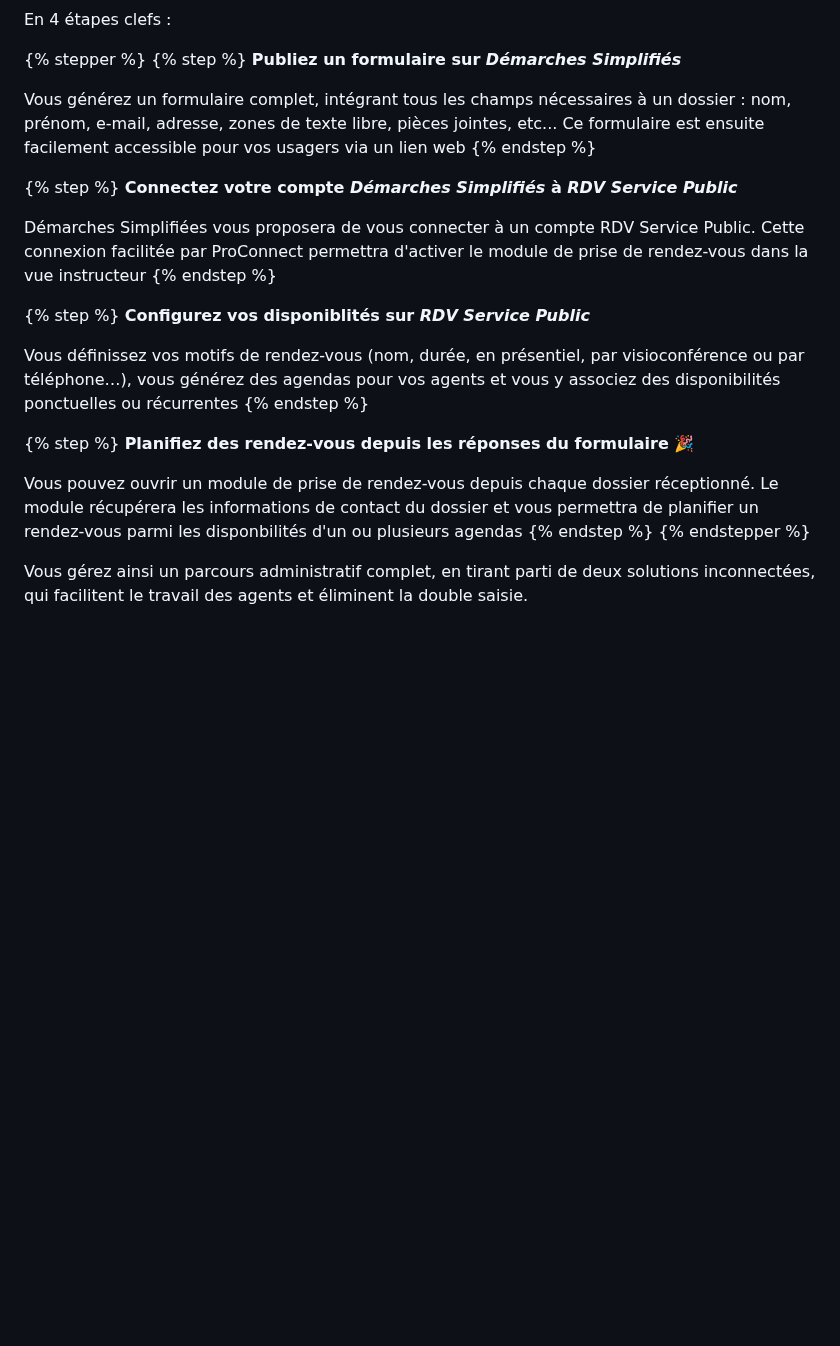
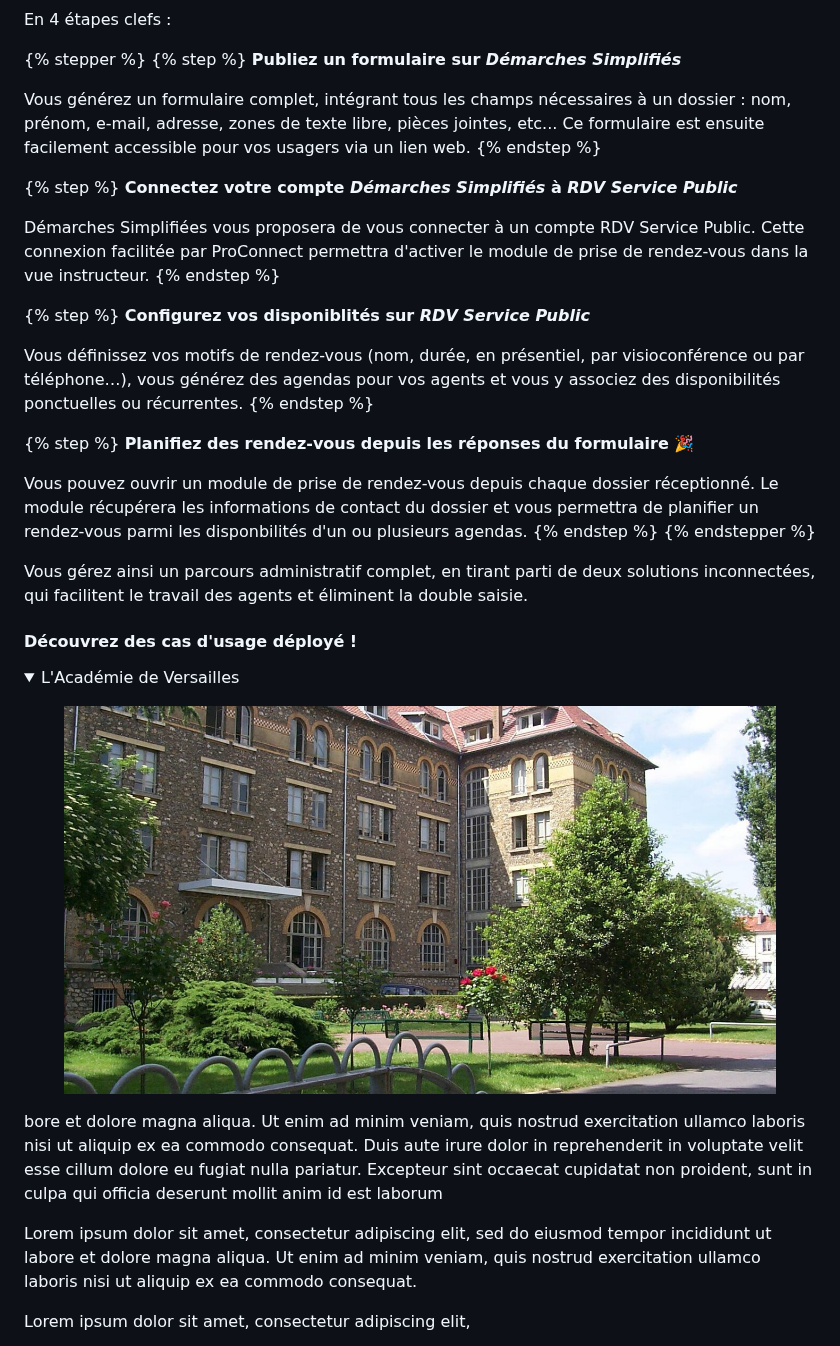
Before and after one commit to rdv-solidarites/rdv-service-public-gitbook, a Markdown page: integration/gerer-ses-rendez-vous-depuis-un-formulaire/README.md, the part around one of its changes. Rendered like a GitHub page; pictures changed too: .gitbook/assets/rectorat-14946 (1).jpg (added), .gitbook/assets/rectorat-14946.jpg (added); folded sections open; blank space fills up the shorter version.

Commit message:
GITBOOK-470: No subject

```diff
--- a/integration/gerer-ses-rendez-vous-depuis-un-formulaire/README.md
+++ b/integration/gerer-ses-rendez-vous-depuis-un-formulaire/README.md
@@ -36,27 +36,41 @@ En 4 étapes clefs :&#x20;
 {% step %}
 **Publiez un formulaire sur&#x20;**_**Démarches Simplifiés**_&#x20;
 
-Vous générez un formulaire complet, intégrant tous les champs nécessaires à un dossier : nom, prénom, e-mail, adresse, zones de texte libre, pièces jointes, etc... Ce formulaire est ensuite facilement accessible pour vos usagers via un lien web
+Vous générez un formulaire complet, intégrant tous les champs nécessaires à un dossier : nom, prénom, e-mail, adresse, zones de texte libre, pièces jointes, etc... Ce formulaire est ensuite facilement accessible pour vos usagers via un lien web.
 {% endstep %}
 
 {% step %}
 **Connectez votre compte&#x20;**_**Démarches Simplifiés**_**&#x20;à&#x20;**_**RDV Service Public**_
 
-Démarches Simplifiées vous proposera de vous connecter à un compte RDV Service Public. Cette connexion facilitée par ProConnect permettra d'activer le module de prise de rendez-vous dans la vue instructeur
+Démarches Simplifiées vous proposera de vous connecter à un compte RDV Service Public. Cette connexion facilitée par ProConnect permettra d'activer le module de prise de rendez-vous dans la vue instructeur.
 {% endstep %}
 
 {% step %}
 **Configurez vos disponiblités sur&#x20;**_**RDV Service Public**_
 
-Vous définissez vos motifs de rendez-vous (nom, durée, en présentiel, par visioconférence ou par téléphone…), vous générez des agendas pour vos agents et vous y associez des disponibilités ponctuelles ou récurrentes
+Vous définissez vos motifs de rendez-vous (nom, durée, en présentiel, par visioconférence ou par téléphone…), vous générez des agendas pour vos agents et vous y associez des disponibilités ponctuelles ou récurrentes.
 {% endstep %}
 
 {% step %}
 **Planifiez des rendez-vous depuis les réponses du formulaire 🎉**
 
-Vous pouvez ouvrir un module de prise de rendez-vous depuis chaque dossier réceptionné. Le module récupérera les informations de contact du dossier et vous permettra de planifier un rendez-vous parmi les disponbilités d'un ou plusieurs agendas
+Vous pouvez ouvrir un module de prise de rendez-vous depuis chaque dossier réceptionné. Le module récupérera les informations de contact du dossier et vous permettra de planifier un rendez-vous parmi les disponbilités d'un ou plusieurs agendas.
 {% endstep %}
 {% endstepper %}
 
 Vous gérez ainsi un parcours administratif complet, en tirant parti de deux solutions inconnectées, qui facilitent le travail des agents et éliminent la double saisie.
 
+#### Découvrez des cas d'usage déployé !&#x20;
+
+<details>
+
+<summary>L'Académie de Versailles</summary>
+
+<figure><img src="../../.gitbook/assets/rectorat-14946 (1).jpg" alt=""><figcaption></figcaption></figure>
+
+bore et dolore magna aliqua. Ut enim ad minim veniam, quis nostrud exercitation ullamco laboris nisi ut aliquip ex ea commodo consequat. Duis aute irure dolor in reprehenderit in voluptate velit esse cillum dolore eu fugiat nulla pariatur. Excepteur sint occaecat cupidatat non proident, sunt in culpa qui officia deserunt mollit anim id est laborum
+
+Lorem ipsum dolor sit amet, consectetur adipiscing elit, sed do eiusmod tempor incididunt ut labore et dolore magna aliqua. Ut enim ad minim veniam, quis nostrud exercitation ullamco laboris nisi ut aliquip ex ea commodo consequat.&#x20;
+
+Lorem ipsum dolor sit amet, consectetur adipiscing elit,
+
```
Also changed, not shown: other parts of integration/gerer-ses-rendez-vous-depuis-un-formulaire/README.md (+35 -1 lines), .gitbook/assets/images.jpeg (added), .gitbook/assets/ob_362aea_12696496-913601858747077-938741308-o.jpg (added).
